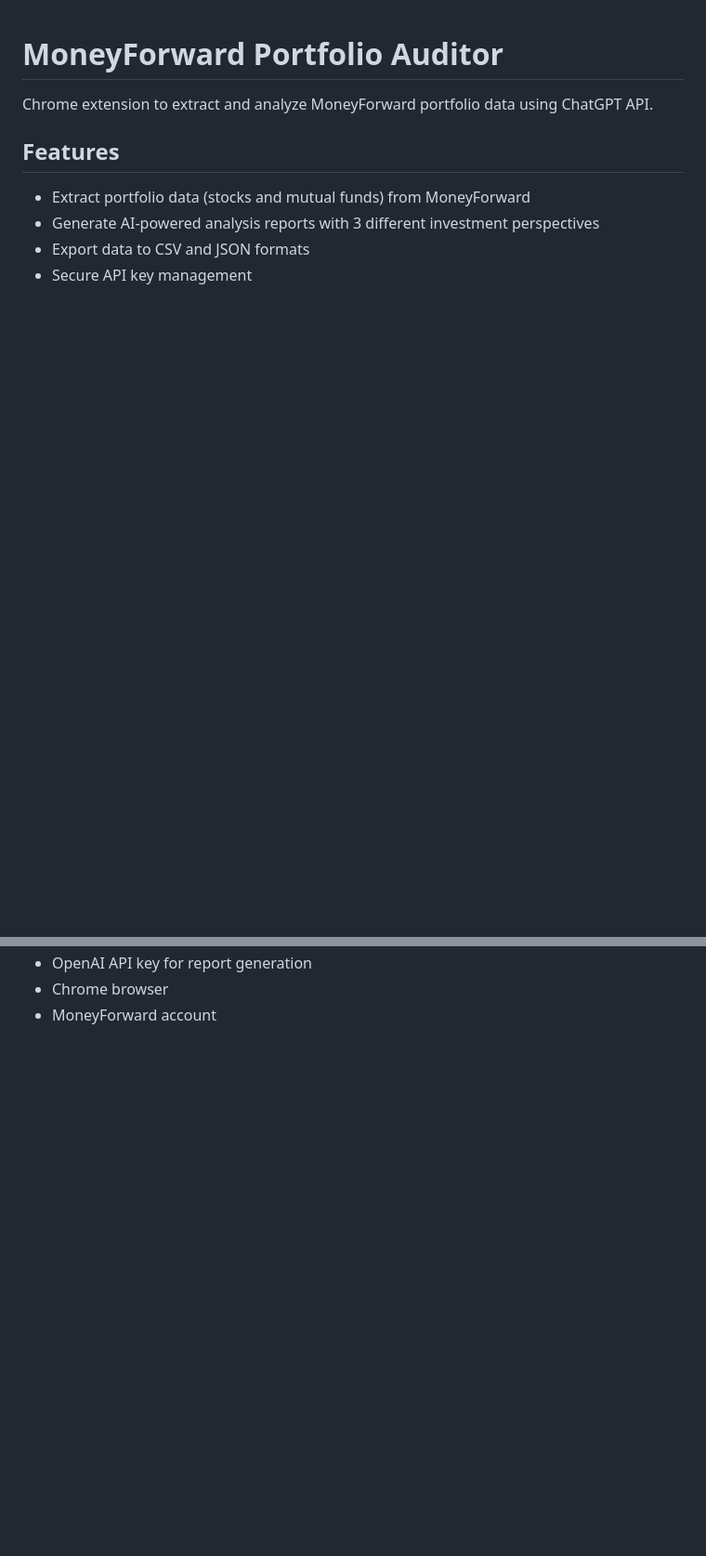
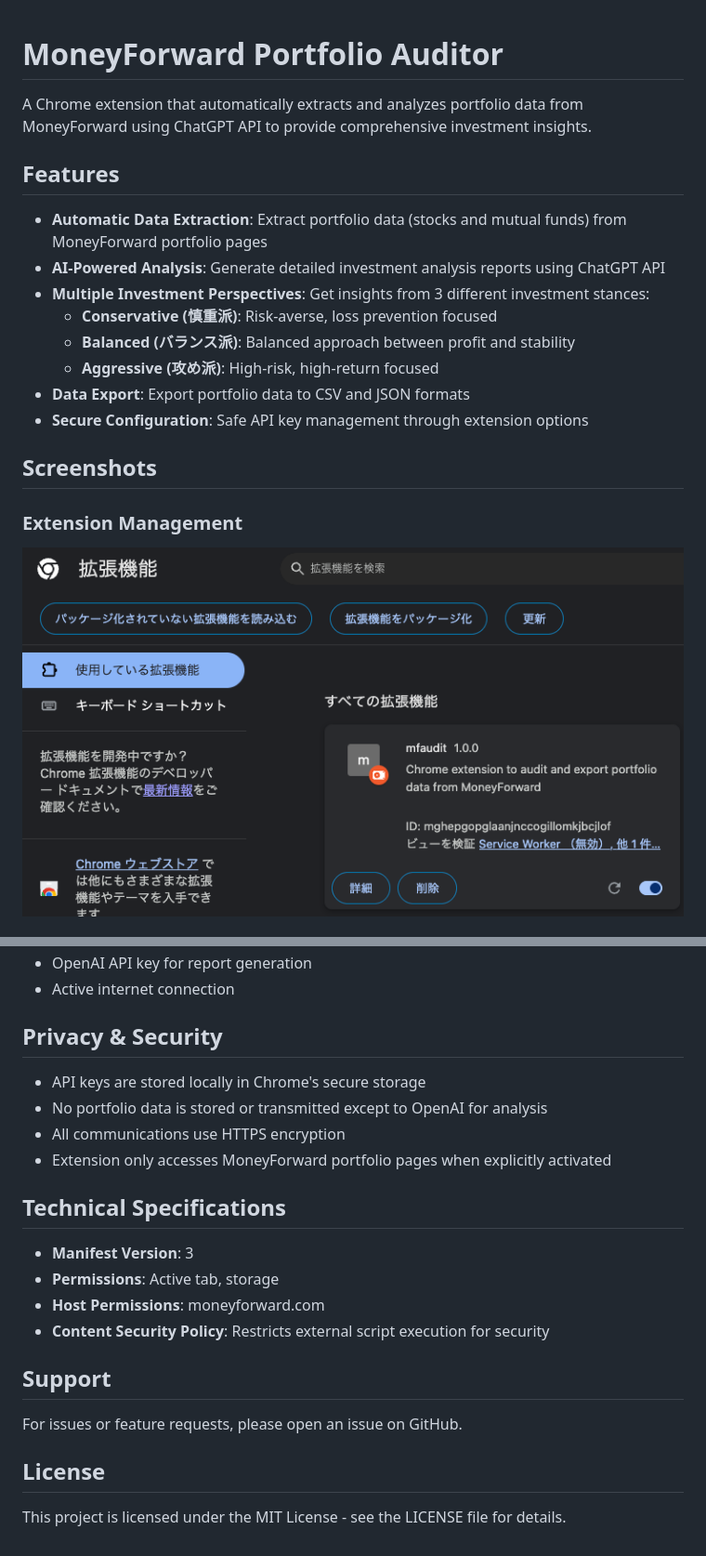
Before and after one commit to yosh1/mf-audit, a Markdown page: README.md, 2 parts joined by grey strips. Shown: that part at 93% size. Rendered like a GitHub page; pictures changed too: images/chrome-extention.png (added); blank space fills up the shorter version.

```diff
--- a/README.md
+++ b/README.md
@@ -1,10 +1,20 @@
 # MoneyForward Portfolio Auditor
 
-Chrome extension to extract and analyze MoneyForward portfolio data using ChatGPT API.
+A Chrome extension that automatically extracts and analyzes portfolio data from MoneyForward using ChatGPT API to provide comprehensive investment insights.
 
 ## Features
 
-- Extract portfolio data (stocks and mutual funds) from MoneyForward
-- Generate AI-powered analysis reports with 3 different investment perspectives
-- Export data to CSV and JSON formats
-- Secure API key management
+- **Automatic Data Extraction**: Extract portfolio data (stocks and mutual funds) from MoneyForward portfolio pages
+- **AI-Powered Analysis**: Generate detailed investment analysis reports using ChatGPT API
+- **Multiple Investment Perspectives**: Get insights from 3 different investment stances:
+  - **Conservative (慎重派)**: Risk-averse, loss prevention focused
+  - **Balanced (バランス派)**: Balanced approach between profit and stability
+  - **Aggressive (攻め派)**: High-risk, high-return focused
+- **Data Export**: Export portfolio data to CSV and JSON formats
+- **Secure Configuration**: Safe API key management through extension options
+
+## Screenshots
+
+### Extension Management
+![Chrome Extension](images/chrome-extention.png)
+
@@ -26,3 +99,24 @@ Chrome extension to extract and analyze MoneyForward portfolio data using ChatGP
 - OpenAI API key for report generation
-- Chrome browser
-- MoneyForward account
+- Active internet connection
+
+## Privacy & Security
+
+- API keys are stored locally in Chrome's secure storage
+- No portfolio data is stored or transmitted except to OpenAI for analysis
+- All communications use HTTPS encryption
+- Extension only accesses MoneyForward portfolio pages when explicitly activated
+
+## Technical Specifications
+
+- **Manifest Version**: 3
+- **Permissions**: Active tab, storage
+- **Host Permissions**: moneyforward.com
+- **Content Security Policy**: Restricts external script execution for security
+
+## Support
+
+For issues or feature requests, please open an issue on GitHub.
+
+## License
+
+This project is licensed under the MIT License - see the LICENSE file for details.
```
Also changed, not shown: other parts of README.md (+69 -6 lines), images/config-view.png (added), images/popup-view.png (added), images/portforio-analyze-view.png (added), 6 other files.
